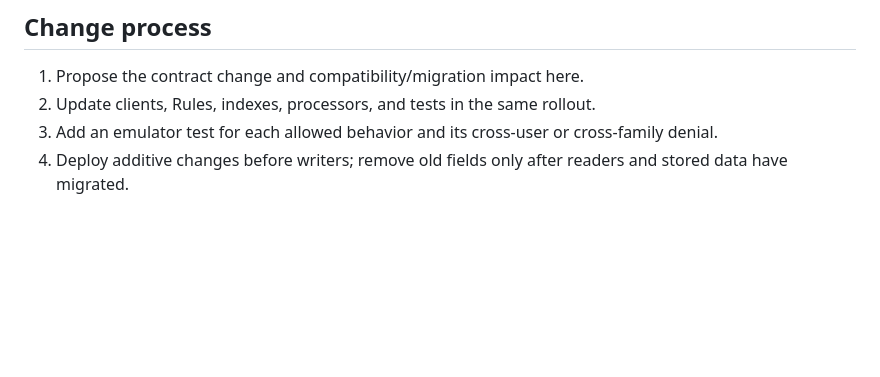
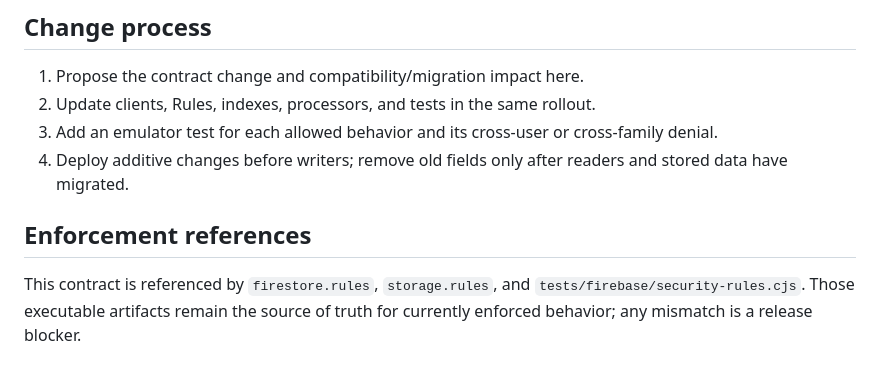
Before and after one commit to HybridCloudWorks/Proj-App_Aevum, a Markdown page: docs/data-contract.md, the part around the change. Drawn GitHub-style; blank space fills up the shorter version.

Commit message:
docs: record contract enforcement references

```diff
--- a/docs/data-contract.md
+++ b/docs/data-contract.md
@@ -161,3 +161,9 @@ bucket receives no new application dependencies.
    cross-family denial.
 4. Deploy additive changes before writers; remove old fields only after readers
    and stored data have migrated.
+
+## Enforcement references
+
+This contract is referenced by `firestore.rules`, `storage.rules`, and
+`tests/firebase/security-rules.cjs`. Those executable artifacts remain the source
+of truth for currently enforced behavior; any mismatch is a release blocker.
```
